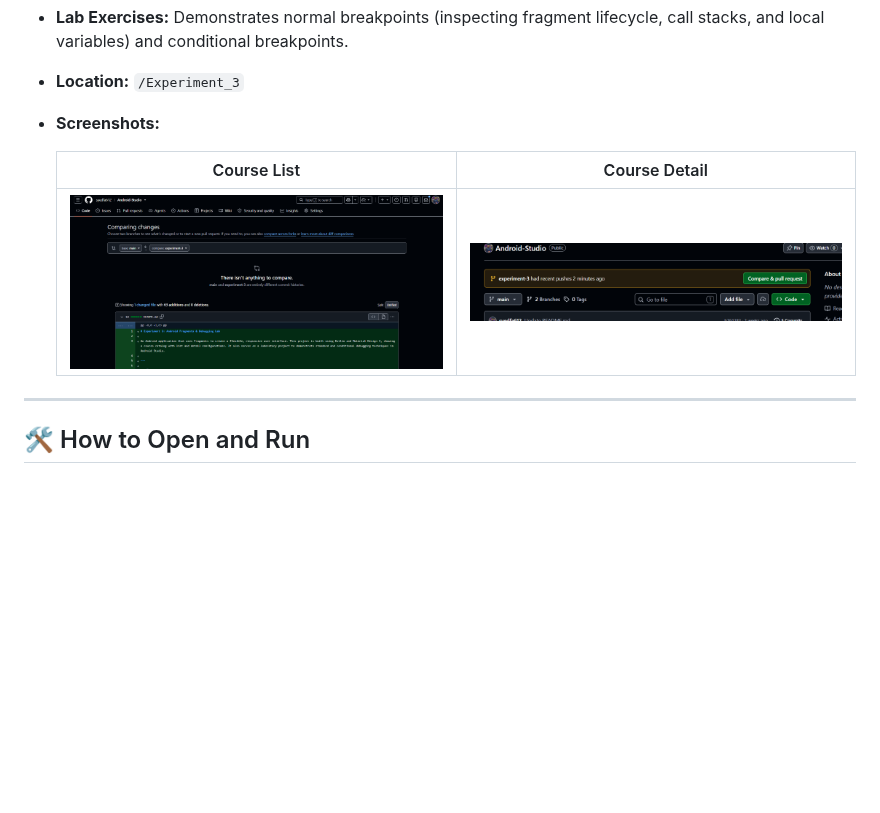
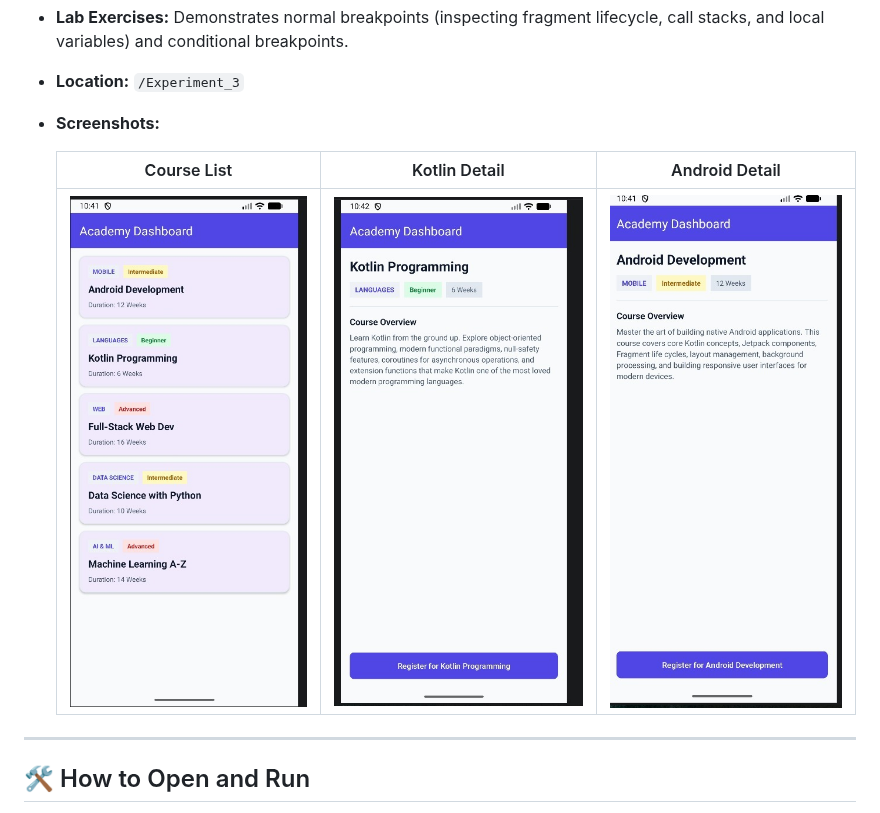
Before and after one commit to syedfa612/Android-Studio, a Markdown page: README.md, the part around the change. Drawn GitHub-style; pictures changed too: Experiment_3/screenshots/screenshot_detail.png (deleted), Experiment_3/screenshots/screenshot_detail_android.png (added), Experiment_3/screenshots/screenshot_detail_kotlin.png (added); blank space fills up the shorter version.

Commit message:
Replace old screenshots with new Course List, Kotlin details, and Android details screenshots

```diff
--- a/README.md
+++ b/README.md
@@ -18,9 +18,9 @@ This repository contains my Android Studio laboratory experiments for Android ap
 * **Location:** `/Experiment_3`
 * **Screenshots:**
 
-  | Course List | Course Detail |
-  | :---: | :---: |
-  | ![Course List](Experiment_3/screenshots/screenshot_list.png) | ![Course Detail](Experiment_3/screenshots/screenshot_detail.png) |
+  | Course List | Kotlin Detail | Android Detail |
+  | :---: | :---: | :---: |
+  | ![Course List](Experiment_3/screenshots/screenshot_list.png) | ![Kotlin Detail](Experiment_3/screenshots/screenshot_detail_kotlin.png) | ![Android Detail](Experiment_3/screenshots/screenshot_detail_android.png) |
 
 ---
 
```
Also changed, not shown: Experiment_3/README.md (+3 -3 lines), 1 other file.
